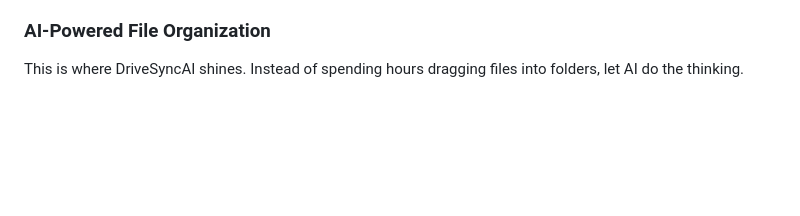
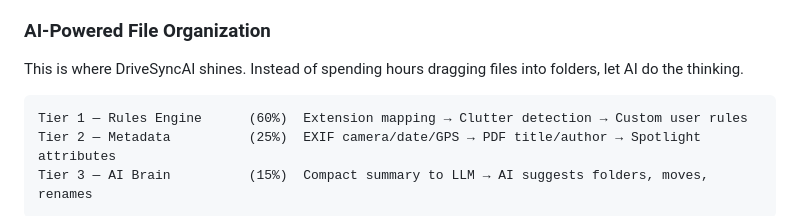
Before and after one commit to amitchorasiya/DriveSyncAI, a Markdown page: README.md, the part around one of its changes. Drawn GitHub-style; blank space fills up the shorter version.

Commit message:
Fix README: replace Mermaid diagrams with plain text to fix GitHub render error

````diff
--- a/README.md
+++ b/README.md
@@ -113,5 +104,12 @@ flowchart LR
 
 This is where DriveSyncAI shines. Instead of spending hours dragging files into folders, let AI do the thinking.
 
+```
+Tier 1 — Rules Engine      (60%)  Extension mapping → Clutter detection → Custom user rules
+Tier 2 — Metadata          (25%)  EXIF camera/date/GPS → PDF title/author → Spotlight attributes
+Tier 3 — AI Brain          (15%)  Compact summary to LLM → AI suggests folders, moves, renames
+```
+
+<!--
 ```mermaid
 flowchart TB
````
Also changed, not shown: other parts of README.md (+30 -83 lines).
